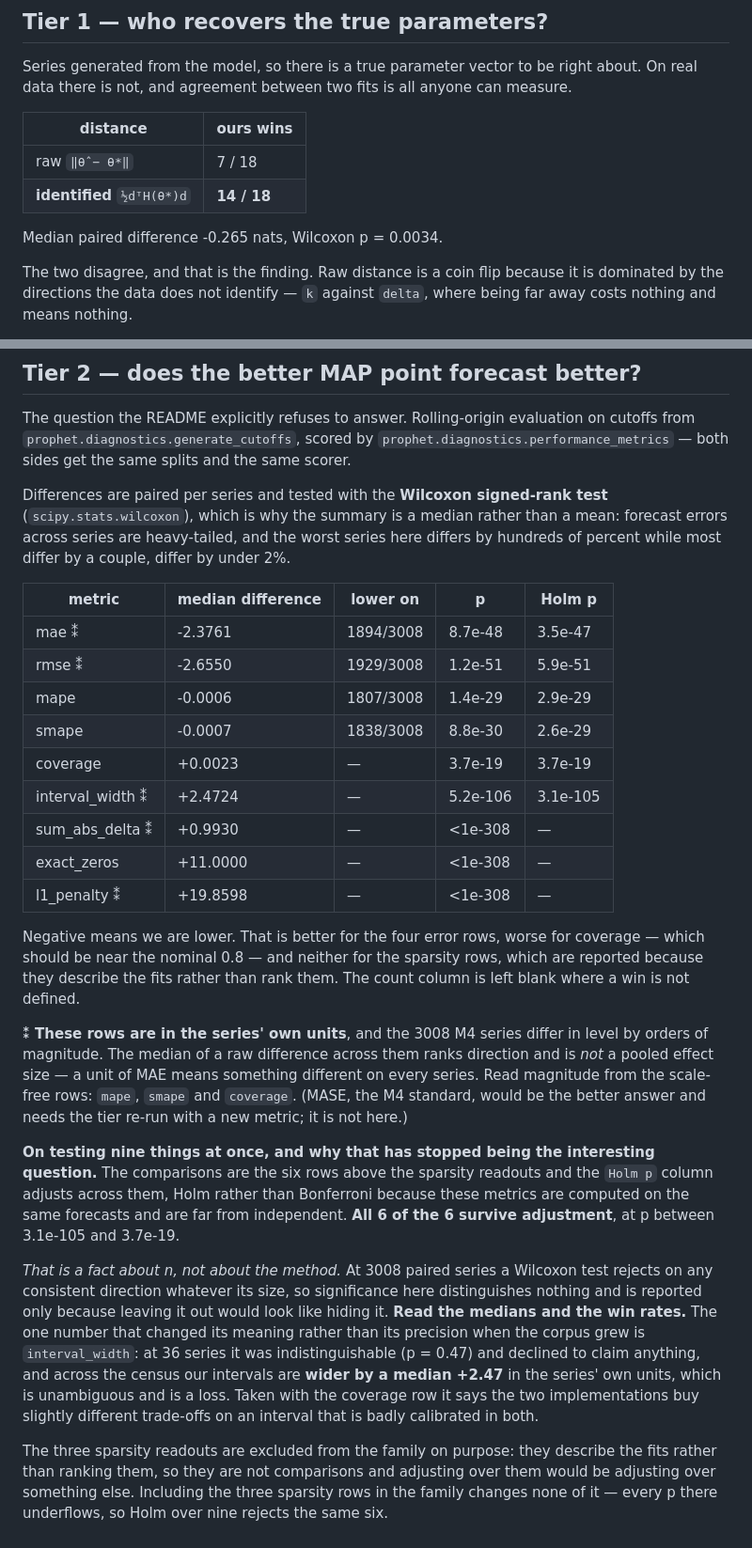
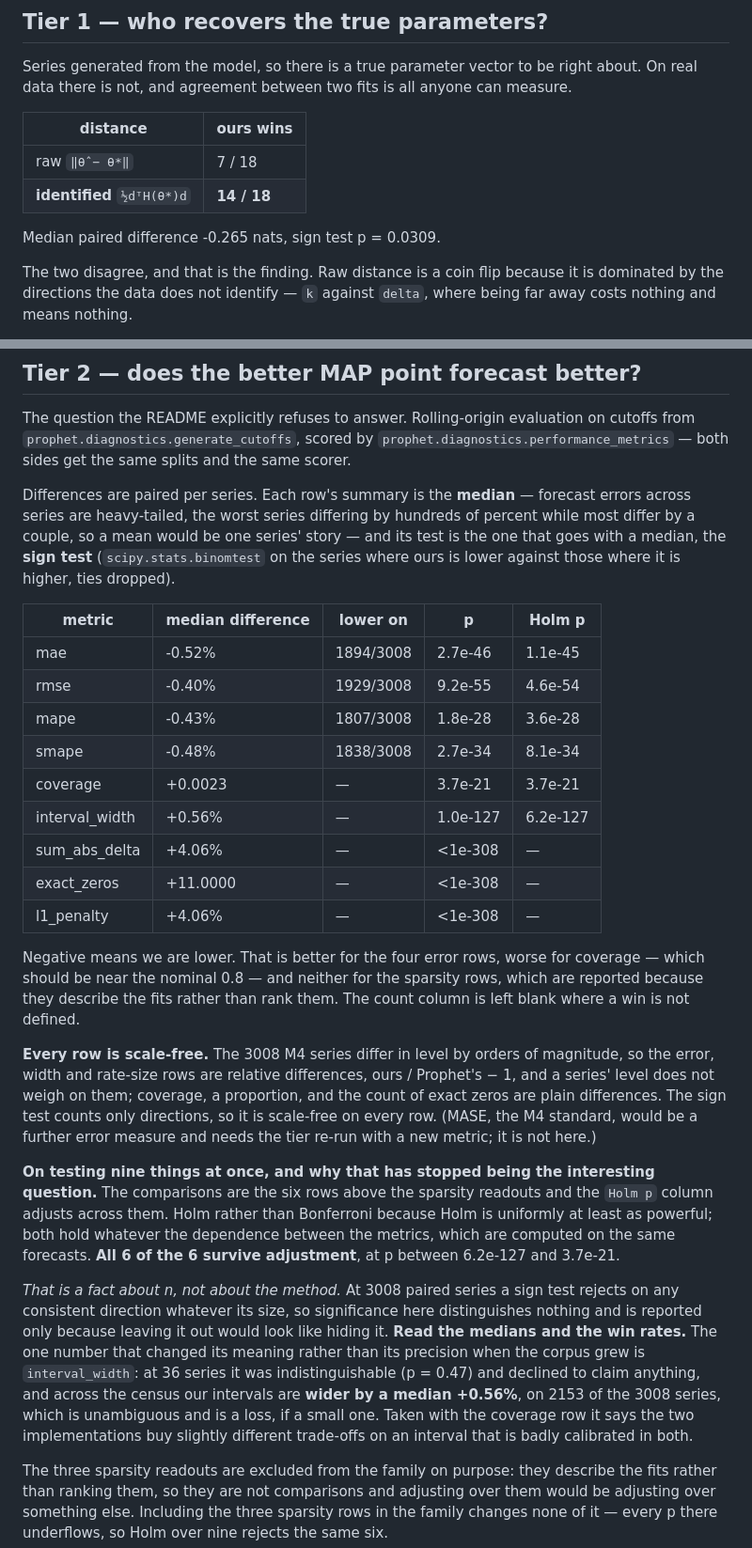
Before and after one commit to adlyZaroui/analytic-prophet, a Markdown page: evaluation/results/report.md, 2 parts joined by grey strips. Shown at 94% size. Rendered like a GitHub page.

```diff
--- a/evaluation/results/report.md
+++ b/evaluation/results/report.md
@@ -27,7 +27,7 @@ Series generated from the model, so there is a true parameter vector to be right
 | raw `‖θ̂ − θ*‖` | 7 / 18 |
 | **identified** `½dᵀH(θ*)d` | **14 / 18** |
 
-Median paired difference -0.265 nats, Wilcoxon p = 0.0034.
+Median paired difference -0.265 nats, sign test p = 0.0309.
 
 The two disagree, and that is the finding. Raw distance is a coin flip because it is dominated by the directions the data does not identify — `k` against `delta`, where being far away costs nothing and means nothing.
 
@@ -43,27 +43,27 @@ The trend's sparsity is reported as Σ|δ| and as the count of **exact** zeros r
 
 The question the README explicitly refuses to answer. Rolling-origin evaluation on cutoffs from `prophet.diagnostics.generate_cutoffs`, scored by `prophet.diagnostics.performance_metrics` — both sides get the same splits and the same scorer.
 
-Differences are paired per series and tested with the **Wilcoxon signed-rank test** (`scipy.stats.wilcoxon`), which is why the summary is a median rather than a mean: forecast errors across series are heavy-tailed, and the worst series here differs by hundreds of percent while most differ by a couple, differ by under 2%.
+Differences are paired per series. Each row's summary is the **median** — forecast errors across series are heavy-tailed, the worst series differing by hundreds of percent while most differ by a couple, so a mean would be one series' story — and its test is the one that goes with a median, the **sign test** (`scipy.stats.binomtest` on the series where ours is lower against those where it is higher, ties dropped).
 
 | metric | median difference | lower on | p | Holm p |
 |---|---|---|---|---|
-| mae ⁑ | -2.3761 | 1894/3008 | 8.7e-48 | 3.5e-47 |
-| rmse ⁑ | -2.6550 | 1929/3008 | 1.2e-51 | 5.9e-51 |
-| mape | -0.0006 | 1807/3008 | 1.4e-29 | 2.9e-29 |
-| smape | -0.0007 | 1838/3008 | 8.8e-30 | 2.6e-29 |
-| coverage | +0.0023 | — | 3.7e-19 | 3.7e-19 |
-| interval_width ⁑ | +2.4724 | — | 5.2e-106 | 3.1e-105 |
-| sum_abs_delta ⁑ | +0.9930 | — | &lt;1e-308 | — |
+| mae | -0.52% | 1894/3008 | 2.7e-46 | 1.1e-45 |
+| rmse | -0.40% | 1929/3008 | 9.2e-55 | 4.6e-54 |
+| mape | -0.43% | 1807/3008 | 1.8e-28 | 3.6e-28 |
+| smape | -0.48% | 1838/3008 | 2.7e-34 | 8.1e-34 |
+| coverage | +0.0023 | — | 3.7e-21 | 3.7e-21 |
+| interval_width | +0.56% | — | 1.0e-127 | 6.2e-127 |
+| sum_abs_delta | +4.06% | — | &lt;1e-308 | — |
 | exact_zeros | +11.0000 | — | &lt;1e-308 | — |
-| l1_penalty ⁑ | +19.8598 | — | &lt;1e-308 | — |
+| l1_penalty | +4.06% | — | &lt;1e-308 | — |
 
 Negative means we are lower. That is better for the four error rows, worse for coverage — which should be near the nominal 0.8 — and neither for the sparsity rows, which are reported because they describe the fits rather than rank them. The count column is left blank where a win is not defined.
 
-**⁑ These rows are in the series' own units**, and the 3008 M4 series differ in level by orders of magnitude. The median of a raw difference across them ranks direction and is *not* a pooled effect size — a unit of MAE means something different on every series. Read magnitude from the scale-free rows: `mape`, `smape` and `coverage`. (MASE, the M4 standard, would be the better answer and needs the tier re-run with a new metric; it is not here.)
+**Every row is scale-free.** The 3008 M4 series differ in level by orders of magnitude, so the error, width and rate-size rows are relative differences, ours / Prophet's − 1, and a series' level does not weigh on them; coverage, a proportion, and the count of exact zeros are plain differences. The sign test counts only directions, so it is scale-free on every row. (MASE, the M4 standard, would be a further error measure and needs the tier re-run with a new metric; it is not here.)
 
-**On testing nine things at once, and why that has stopped being the interesting question.** The comparisons are the six rows above the sparsity readouts and the `Holm p` column adjusts across them, Holm rather than Bonferroni because these metrics are computed on the same forecasts and are far from independent. **All 6 of the 6 survive adjustment**, at p between 3.1e-105 and 3.7e-19.
+**On testing nine things at once, and why that has stopped being the interesting question.** The comparisons are the six rows above the sparsity readouts and the `Holm p` column adjusts across them. Holm rather than Bonferroni because Holm is uniformly at least as powerful; both hold whatever the dependence between the metrics, which are computed on the same forecasts. **All 6 of the 6 survive adjustment**, at p between 6.2e-127 and 3.7e-21.
 
-*That is a fact about n, not about the method.* At 3008 paired series a Wilcoxon test rejects on any consistent direction whatever its size, so significance here distinguishes nothing and is reported only because leaving it out would look like hiding it. **Read the medians and the win rates.** The one number that changed its meaning rather than its precision when the corpus grew is `interval_width`: at 36 series it was indistinguishable (p = 0.47) and declined to claim anything, and across the census our intervals are **wider by a median +2.47** in the series' own units, which is unambiguous and is a loss. Taken with the coverage row it says the two implementations buy slightly different trade-offs on an interval that is badly calibrated in both.
+*That is a fact about n, not about the method.* At 3008 paired series a sign test rejects on any consistent direction whatever its size, so significance here distinguishes nothing and is reported only because leaving it out would look like hiding it. **Read the medians and the win rates.** The one number that changed its meaning rather than its precision when the corpus grew is `interval_width`: at 36 series it was indistinguishable (p = 0.47) and declined to claim anything, and across the census our intervals are **wider by a median +0.56%**, on 2153 of the 3008 series, which is unambiguous and is a loss, if a small one. Taken with the coverage row it says the two implementations buy slightly different trade-offs on an interval that is badly calibrated in both.
 
 The three sparsity readouts are excluded from the family on purpose: they describe the fits rather than ranking them, so they are not comparisons and adjusting over them would be adjusting over something else. Including the three sparsity rows in the family changes none of it — every p there underflows, so Holm over nine rejects the same six.
 
```
Also changed, not shown: other parts of evaluation/results/report.md (+14 -14 lines), README.md (+25 -28 lines), evaluation/README.md (+6 -0 lines), evaluation/results/figures/tier2_accuracy.png, 13 other files.
